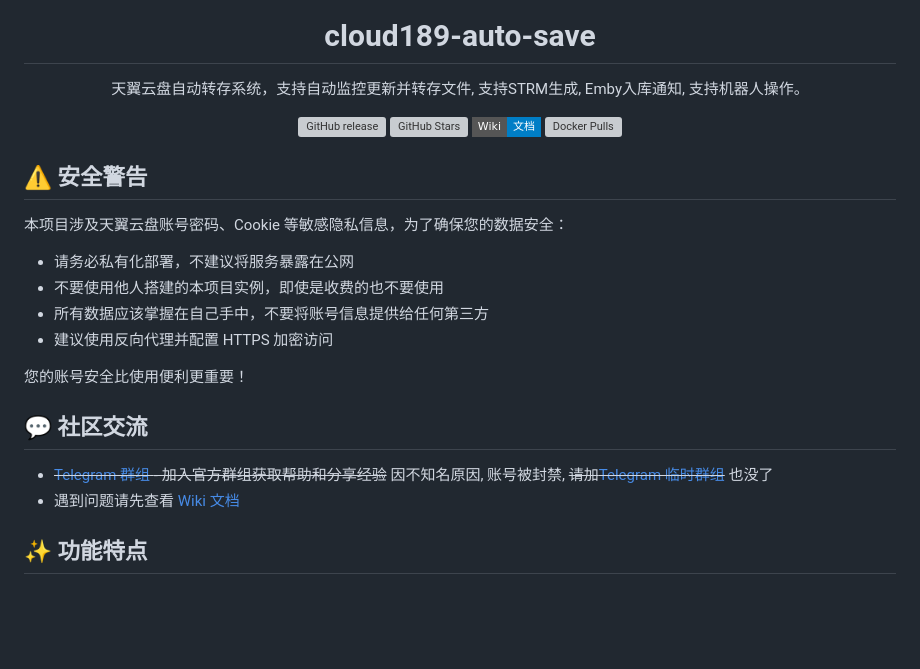
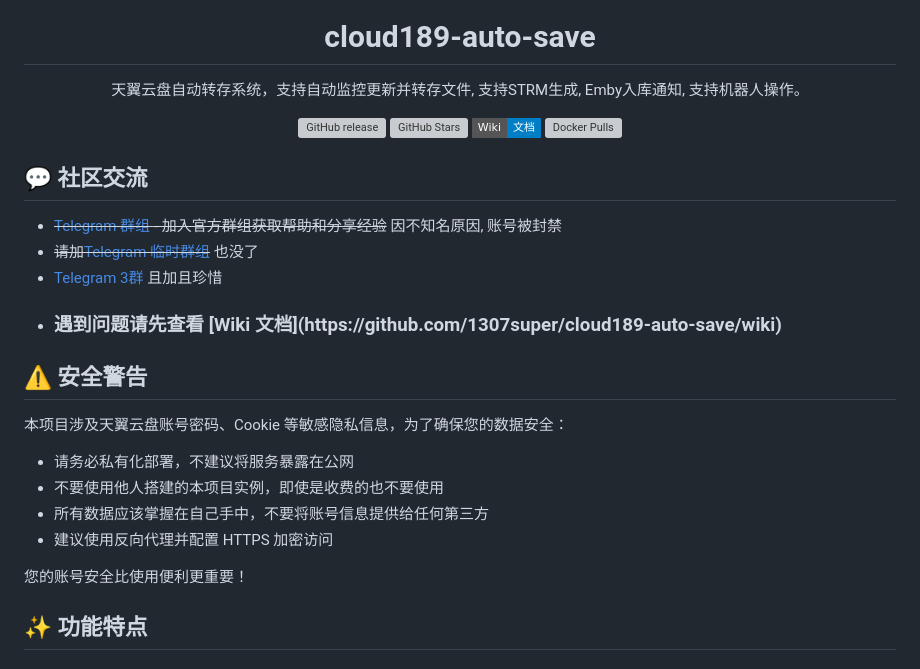
Before and after one commit to shanhai2333/cloud189-auto-save, a Markdown page: Readme.md, the part around the change. GitHub-like rendering; badges without logos; blank space fills up the shorter version; grey boxes are pictures that could not be loaded.

```diff
--- a/Readme.md
+++ b/Readme.md
@@ -19,6 +19,12 @@
 </div>
 
 
+## 💬 社区交流
+- ~~[Telegram 群组](https://t.me/cloud189_auto_save) - 加入官方群组获取帮助和分享经验~~ 因不知名原因, 账号被封禁
+- ~~请加[Telegram 临时群组](https://t.me/cloud189_auto_save2)~~ 也没了
+- [Telegram 3群](https://t.me/cloud189_auto_save3) 且加且珍惜
+- <h3>遇到问题请先查看 [Wiki 文档](https://github.com/1307super/cloud189-auto-save/wiki)</h3>
+
 ## ⚠️ 安全警告
 
 本项目涉及天翼云盘账号密码、Cookie 等敏感隐私信息，为了确保您的数据安全：
@@ -29,10 +35,6 @@
 - 建议使用反向代理并配置 HTTPS 加密访问
 
 您的账号安全比使用便利更重要！
-
-## 💬 社区交流
-- ~~[Telegram 群组](https://t.me/cloud189_auto_save) - 加入官方群组获取帮助和分享经验~~ 因不知名原因, 账号被封禁, ~~请加[Telegram 临时群组](https://t.me/cloud189_auto_save2)~~ 也没了
-- 遇到问题请先查看 [Wiki 文档](https://github.com/1307super/cloud189-auto-save/wiki)
 
 
 ## ✨ 功能特点
```
